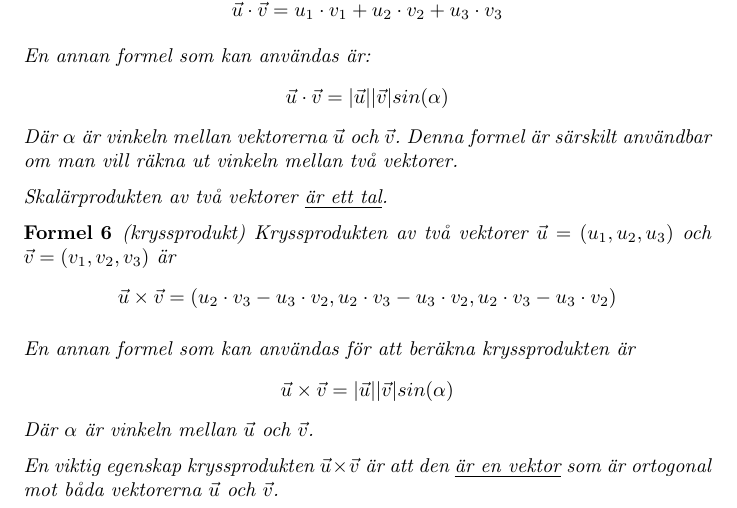
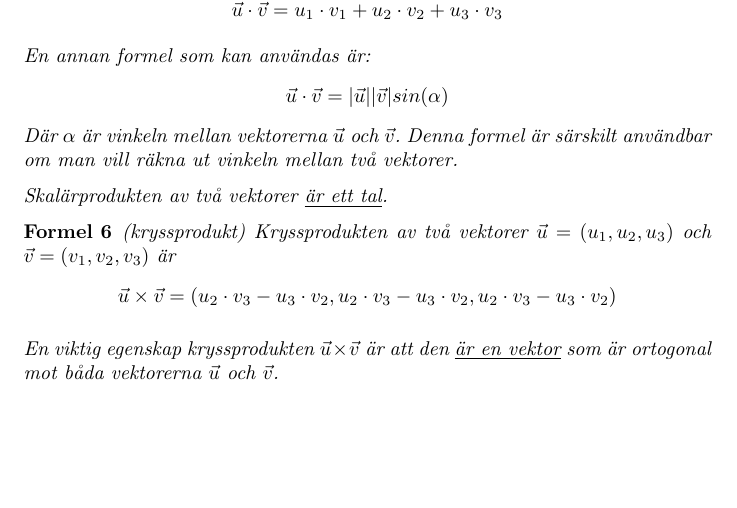
Before and after one commit to simon-rosen/linalg-2022, a LaTeX document (modul1/teori.tex): part of page 1 of 2, cut so that both start at the same text, the shorter picture padded with empty space. Compiled offline with pdfLaTeX.

Commit message:
Updates from Overleaf

```diff
--- a/modul1/teori.tex
+++ b/modul1/teori.tex
@@ -73,10 +73,6 @@ Skalärprodukten av två vektorer \underline{är ett tal}.
 Kryssprodukten av två vektorer $\vec{u} = (u_1, u_2, u_3)$ och $\vec{v} = (v_1, v_2, v_3)$ är
 \[\vec{u}\times \vec{v} = (u_2\cdot v_3 - u_3\cdot v_2, u_2\cdot v_3 - u_3\cdot v_2, u_2\cdot v_3 - u_3\cdot v_2)\]
 
-En annan formel som kan användas för att beräkna kryssprodukten är
-\[\vec{u}\times \vec{v} = |\vec{u}||\vec{v}|sin(\alpha)\]
-Där $\alpha$ är vinkeln mellan $\vec{u}$ och $\vec{v}$.
-
 En viktig egenskap kryssprodukten $\vec{u}\times\vec{v}$ är att den \underline{är en vektor} som är ortogonal mot båda vektorerna $\vec{u}$ och $\vec{v}$.
 \end{formel}
 
```
Also changed, not shown: linalg_2022.pdf.
